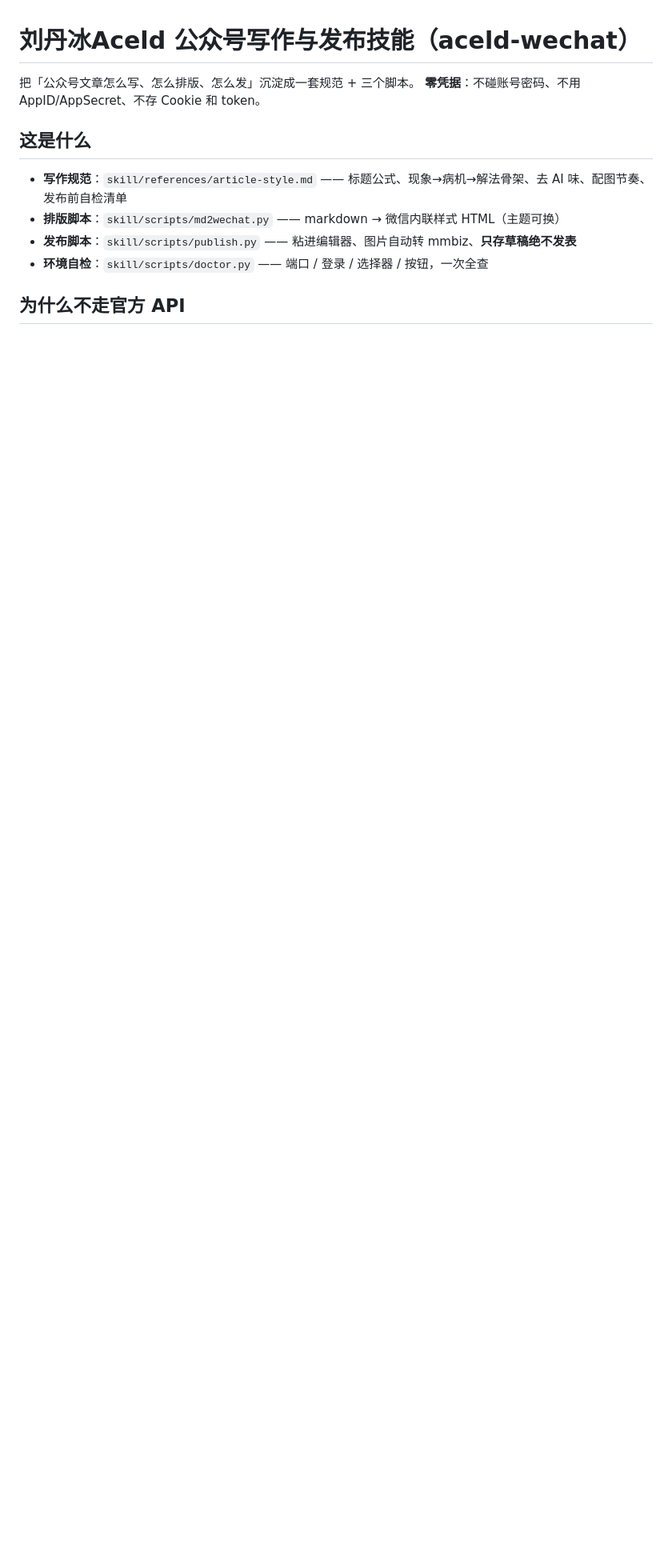
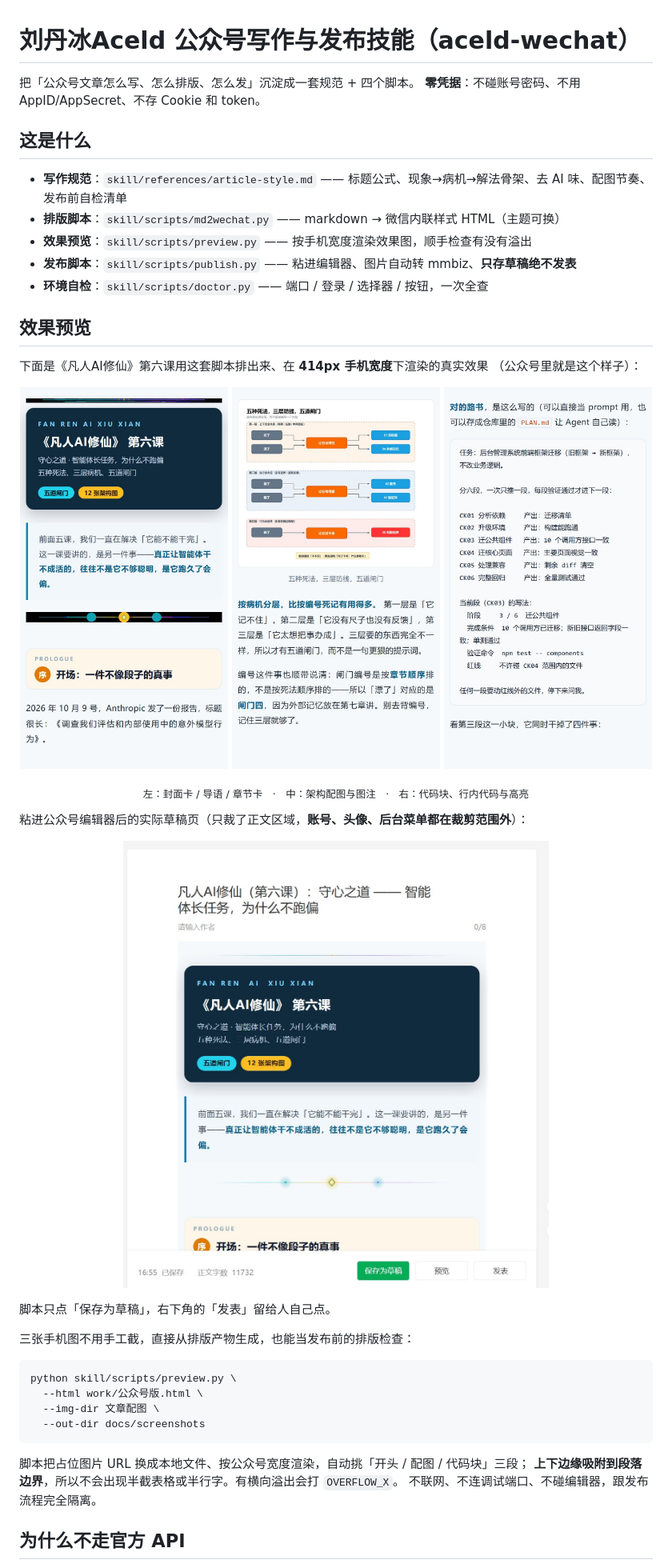
Before and after one commit to aceld/aceld-skill, a Markdown page: aceld-wechat/README.md, the part around one of its changes. Shown at 80% size. Drawn GitHub-style; pictures changed too: aceld-wechat/docs/screenshots/01-header.jpg (added), aceld-wechat/docs/screenshots/02-figure.jpg (added), aceld-wechat/docs/screenshots/03-code.jpg (added); blank space fills up the shorter version.

````diff
--- a/aceld-wechat/README.md
+++ b/aceld-wechat/README.md
@@ -1,14 +1,47 @@
 # 刘丹冰Aceld 公众号写作与发布技能（aceld-wechat）
 
-把「公众号文章怎么写、怎么排版、怎么发」沉淀成一套规范 + 三个脚本。
+把「公众号文章怎么写、怎么排版、怎么发」沉淀成一套规范 + 四个脚本。
 **零凭据**：不碰账号密码、不用 AppID/AppSecret、不存 Cookie 和 token。
 
 ## 这是什么
 
 - **写作规范**：`skill/references/article-style.md` —— 标题公式、现象→病机→解法骨架、去 AI 味、配图节奏、发布前自检清单
 - **排版脚本**：`skill/scripts/md2wechat.py` —— markdown → 微信内联样式 HTML（主题可换）
+- **效果预览**：`skill/scripts/preview.py` —— 按手机宽度渲染效果图，顺手检查有没有溢出
 - **发布脚本**：`skill/scripts/publish.py` —— 粘进编辑器、图片自动转 mmbiz、**只存草稿绝不发表**
 - **环境自检**：`skill/scripts/doctor.py` —— 端口 / 登录 / 选择器 / 按钮，一次全查
+
+## 效果预览
+
+下面是《凡人AI修仙》第六课用这套脚本排出来、在 **414px 手机宽度**下渲染的真实效果
+（公众号里就是这个样子）：
+
+<p align="center">
+  <img src="docs/screenshots/01-header.jpg" width="260" alt="开头：封面卡、导语与章节卡">
+  <img src="docs/screenshots/02-figure.jpg" width="260" alt="配图：架构图、图注与高亮段落">
+  <img src="docs/screenshots/03-code.jpg" width="260" alt="代码块与行内标记">
+</p>
+
+<p align="center"><sub>左：封面卡 / 导语 / 章节卡　·　中：架构配图与图注　·　右：代码块、行内代码与高亮</sub></p>
+
+粘进公众号编辑器后的实际草稿页（只裁了正文区域，**账号、头像、后台菜单都在裁剪范围外**）：
+
+<p align="center"><img src="docs/screenshots/editor-draft.jpg" width="600" alt="公众号草稿编辑页"></p>
+
+脚本只点「保存为草稿」，右下角的「发表」留给人自己点。
+
+三张手机图不用手工截，直接从排版产物生成，也能当发布前的排版检查：
+
+```bash
+python skill/scripts/preview.py \
+  --html work/公众号版.html \
+  --img-dir 文章配图 \
+  --out-dir docs/screenshots
+```
+
+脚本把占位图片 URL 换成本地文件、按公众号宽度渲染，自动挑「开头 / 配图 / 代码块」三段；
+**上下边缘吸附到段落边界**，所以不会出现半截表格或半行字。有横向溢出会打 `OVERFLOW_X`。
+不联网、不连调试端口、不碰编辑器，跟发布流程完全隔离。
 
 ## 为什么不走官方 API
 
````
Also changed, not shown: other parts of aceld-wechat/README.md (+9 -1 lines), aceld-wechat/skill/SKILL.md (+12 -0 lines), 2 other files.
